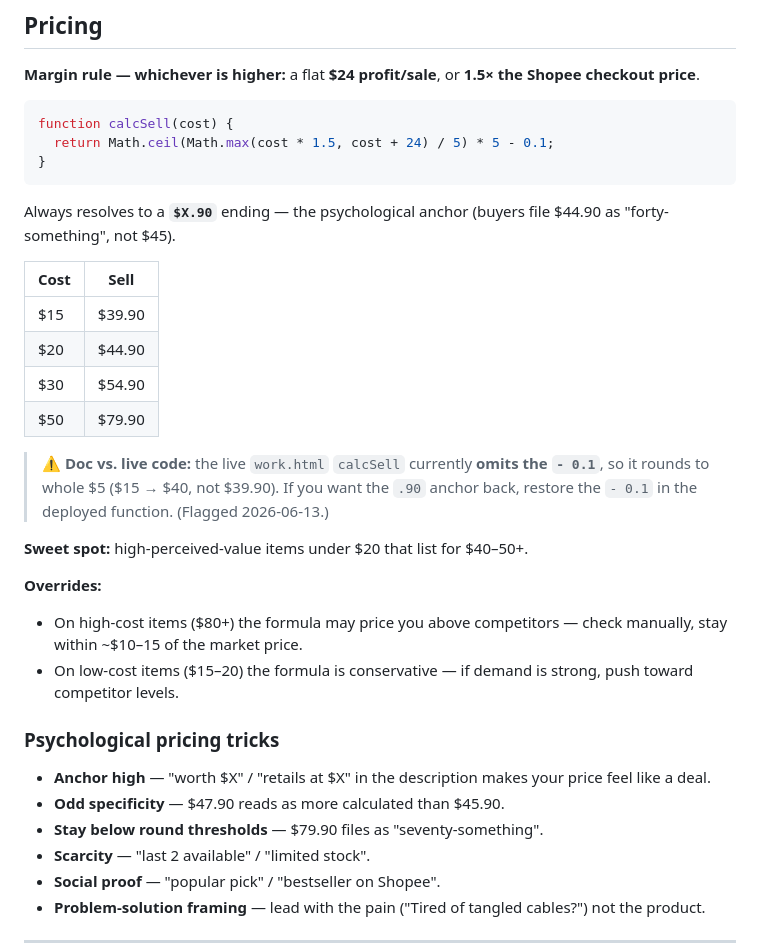
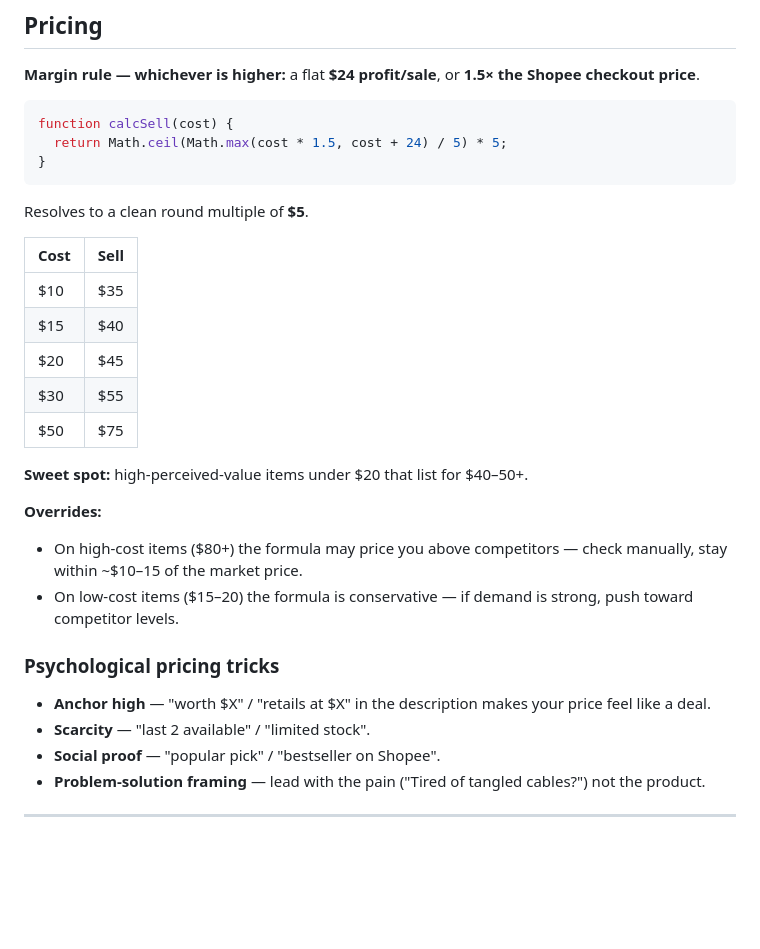
Before and after one commit to GreekeFire/Workers, a Markdown page: BUSINESS.md, the part around the change. GitHub-like rendering; blank space fills up the shorter version.

````diff
--- a/BUSINESS.md
+++ b/BUSINESS.md
@@ -36,19 +36,18 @@ Float buffer **≥$150–200** to cover refunds and Shopee orders that fail afte
 
 ```js
 function calcSell(cost) {
-  return Math.ceil(Math.max(cost * 1.5, cost + 24) / 5) * 5 - 0.1;
+  return Math.ceil(Math.max(cost * 1.5, cost + 24) / 5) * 5;
 }
 ```
-Always resolves to a **`$X.90`** ending — the psychological anchor (buyers file $44.90 as "forty-something", not $45).
+Resolves to a clean round multiple of **$5**.
 
 | Cost | Sell |
 |---|---|
-| $15 | $39.90 |
-| $20 | $44.90 |
-| $30 | $54.90 |
-| $50 | $79.90 |
-
-> ⚠️ **Doc vs. live code:** the live `work.html` `calcSell` currently **omits the `- 0.1`**, so it rounds to whole $5 ($15 → $40, not $39.90). If you want the `.90` anchor back, restore the `- 0.1` in the deployed function. (Flagged 2026-06-13.)
+| $10 | $35 |
+| $15 | $40 |
+| $20 | $45 |
+| $30 | $55 |
+| $50 | $75 |
 
 **Sweet spot:** high-perceived-value items under $20 that list for $40–50+.
 
@@ -58,8 +57,6 @@ Always resolves to a **`$X.90`** ending — the psychological anchor (buyers fil
 
 ### Psychological pricing tricks
 - **Anchor high** — "worth $X" / "retails at $X" in the description makes your price feel like a deal.
-- **Odd specificity** — $47.90 reads as more calculated than $45.90.
-- **Stay below round thresholds** — $79.90 files as "seventy-something".
 - **Scarcity** — "last 2 available" / "limited stock".
 - **Social proof** — "popular pick" / "bestseller on Shopee".
 - **Problem-solution framing** — lead with the pain ("Tired of tangled cables?") not the product.
````
Also changed, not shown: WORK_APP.md (deleted, +0 -171 lines).
